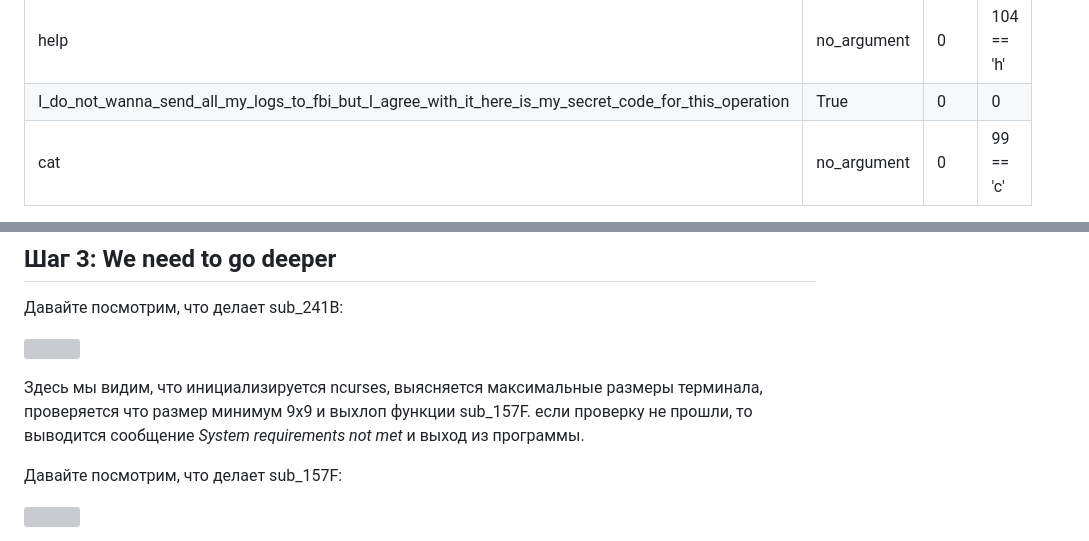
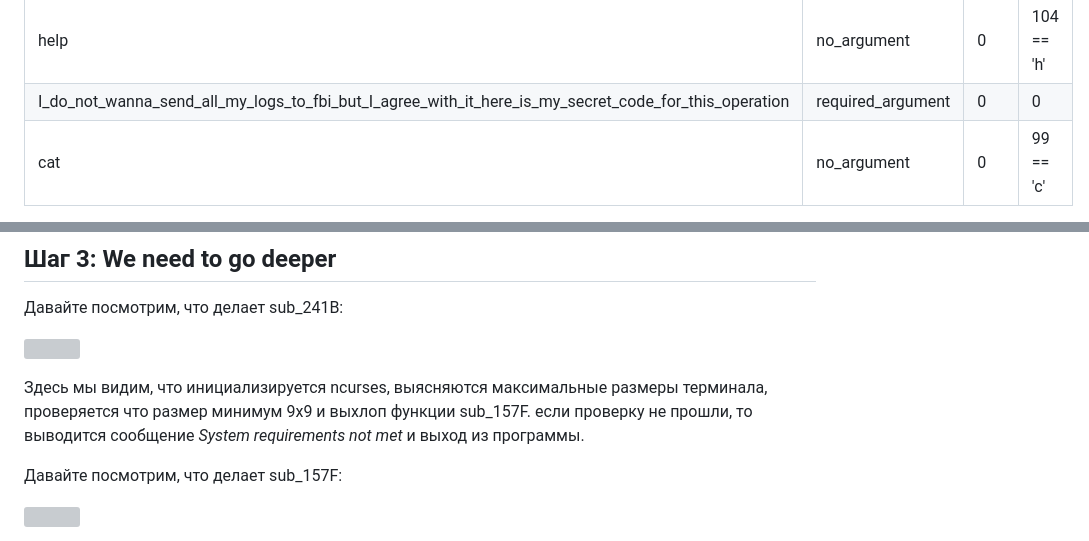
Before and after one commit to teamteamdev/ugractf-2023-school, a Markdown page: tasks/msr/WRITEUP.md, 2 parts joined by grey strips. Rendered like a GitHub page; grey boxes are pictures that could not be loaded.

Commit message:
[msr] Some fixes in writeup

```diff
--- a/tasks/msr/WRITEUP.md
+++ b/tasks/msr/WRITEUP.md
@@ -62,7 +62,7 @@ This is help text, it is very long and it is very useful. If you don't read it,
 | Name | has_arg | flag | val |
 | --- | --- | --- | --- |
 | help | no_argument | 0 | 104 == 'h' |
-| I_do_not_wanna_send_all_my_logs_to_fbi_but_I_agree_with_it_here_is_my_secret_code_for_this_operation | True | 0 | 0 |
+| I_do_not_wanna_send_all_my_logs_to_fbi_but_I_agree_with_it_here_is_my_secret_code_for_this_operation | required_argument | 0 | 0 |
 | cat | no_argument | 0 | 99 == 'c' |
 
 
@@ -75,7 +75,7 @@ This is help text, it is very long and it is very useful. If you don't read it,
 
 ![](writeup/writeup_6_sub241b.png)
 
-Здесь мы видим, что инициализируется ncurses, выясняется максимальные размеры терминала, проверяется что размер минимум 9x9 и выхлоп функции sub_157F. если проверку не прошли, то выводится сообщение *System requirements not met* и выход из программы.
+Здесь мы видим, что инициализируется ncurses, выясняются максимальные размеры терминала, проверяется что размер минимум 9x9 и выхлоп функции sub_157F. если проверку не прошли, то выводится сообщение *System requirements not met* и выход из программы.
 
 Давайте посмотрим, что делает sub_157F:
 
```
